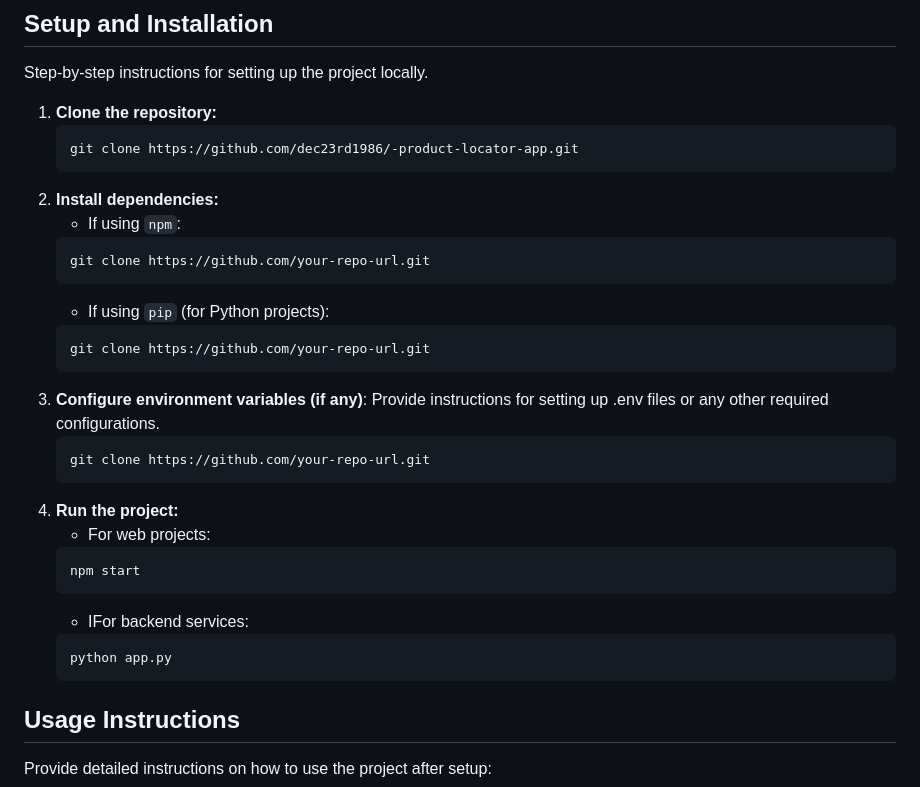
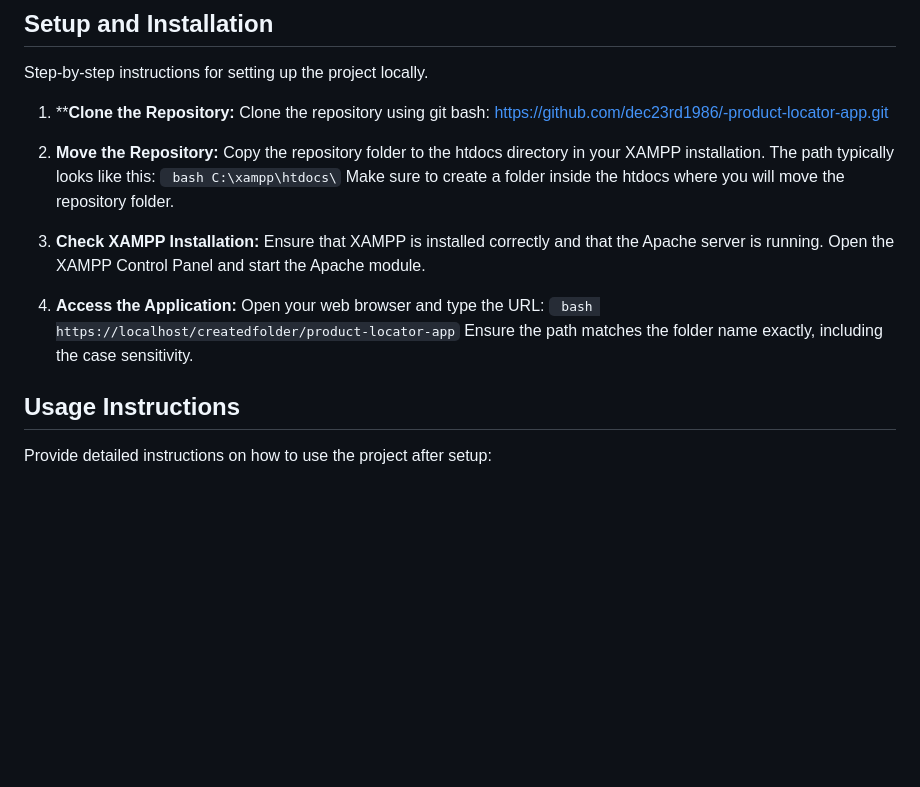
Before and after one commit to thebadsektor/se2024-baisas-barretto-laloon, a Markdown page: README.md, the part around the change. Rendered like a GitHub page; blank space fills up the shorter version.

````diff
--- a/README.md
+++ b/README.md
@@ -76,32 +76,18 @@ Mention the tools, frameworks, and technologies used in the project:
 ## Setup and Installation
 Step-by-step instructions for setting up the project locally.
 
-1. **Clone the repository:**
-   ```bash
-   git clone https://github.com/dec23rd1986/-product-locator-app.git
-   ```
-2. **Install dependencies:**
-	- If using `npm`:
-   ```bash
-   git clone https://github.com/your-repo-url.git
-   ```
-   - If using `pip` (for Python projects):
-   ```bash
-   git clone https://github.com/your-repo-url.git
-   ```
-3. **Configure environment variables (if any)**: Provide instructions for setting up .env files or any other required configurations.
-   ```bash
-   git clone https://github.com/your-repo-url.git
-   ```
-4. **Run the project:**
-   - For web projects:
-   ```bash
-   npm start
-   ```
-   - IFor backend services:
-   ```bash
-   python app.py
-   ```
+1. ****Clone the Repository:** Clone the repository using git bash: https://github.com/dec23rd1986/-product-locator-app.git
+
+2. **Move the Repository:** Copy the repository folder to the htdocs directory in your XAMPP installation. The path typically looks like this: ``` bash C:\xampp\htdocs\```
+   Make sure to create a folder inside the htdocs where you will move the repository folder.
+
+3. **Check XAMPP Installation:** Ensure that XAMPP is installed correctly and that the Apache server is running. Open the XAMPP Control Panel and start the Apache module.
+4. **Access the Application:** Open your web browser and type the URL:
+   		``` bash
+   		https://localhost/createdfolder/product-locator-app```
+   Ensure the path matches the folder name exactly, including the case sensitivity.
+
+
 
 ## Usage Instructions
 Provide detailed instructions on how to use the project after setup:
````
